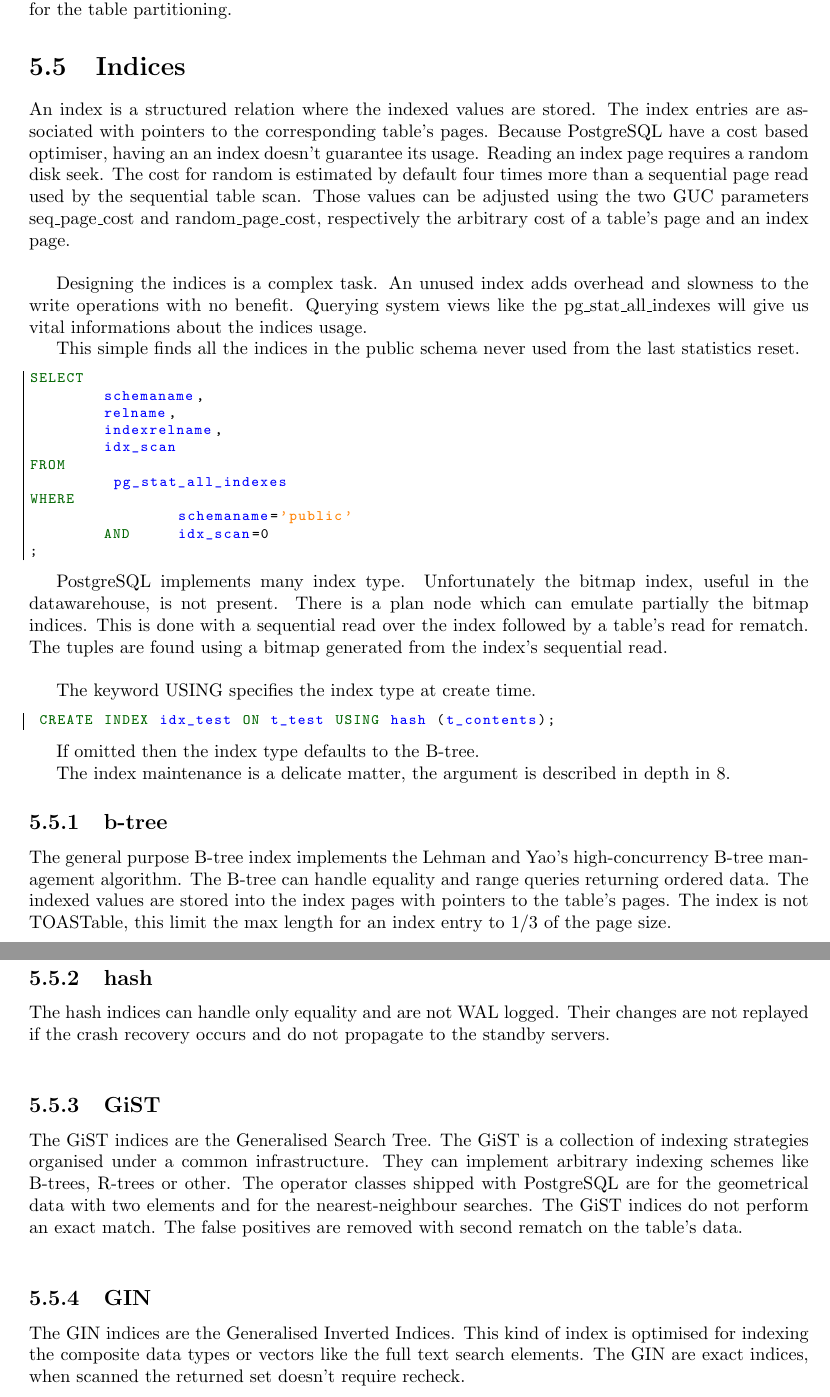
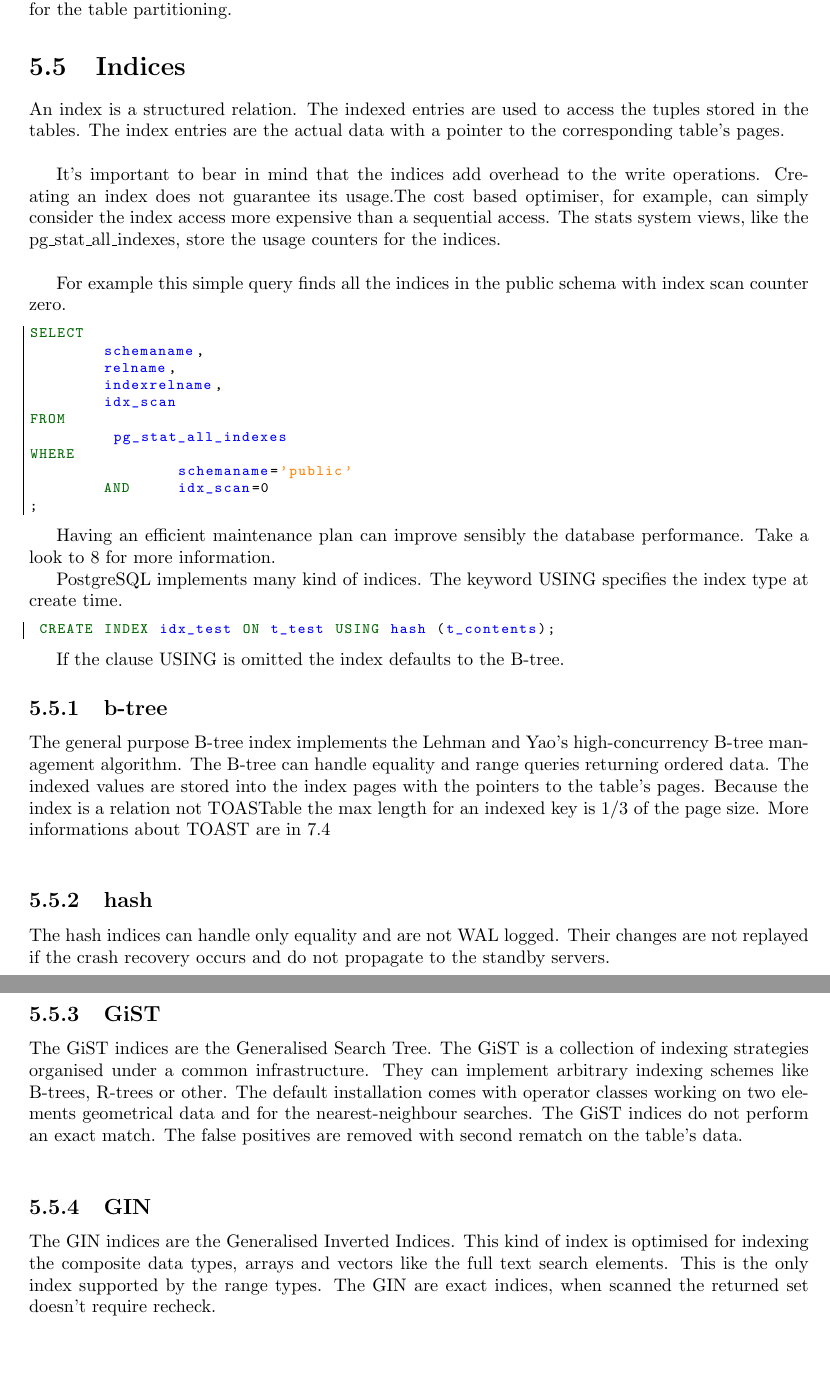
Before and after one commit to the4thdoctor/pgdba_books, a LaTeX book (pg_dba_01/postgresql_dba_01.tex, which reads pg_dba_01/chapters/Logical_layout.tex): two parts of pages 39 and 40 of 117, joined at a grey line, cut so that both start at the same text, the shorter picture padded with empty space. Compiled offline with pdfLaTeX.

Commit message:
reviewed the indices

```diff
--- a/pg_dba_01/chapters/Logical_layout.tex
+++ b/pg_dba_01/chapters/Logical_layout.tex
@@ -315,20 +315,15 @@ inheritance, combined with the constraint exclusion and the triggers/rules, is a
 for the table partitioning.
 
 \section{Indices}
-An index is a structured relation where the indexed values are stored. The index entries are
-associated with pointers to the corresponding table's pages. Because PostgreSQL have a cost based
-optimiser, having an an index doesn't guarantee its usage. Reading an index page requires a random
-disk seek. The cost for random is estimated by default four times more than a sequential page read
-used by the sequential table scan. Those values can be adjusted using the two GUC parameters
-seq\_page\_cost and random\_page\_cost, respectively the arbitrary cost of a table's page and an
-index page. \newline
+An index is a structured relation. The indexed entries are used to access the tuples stored in the
+tables. The index entries are the actual data with a pointer to the corresponding table's pages.\newline
 
-Designing the indices is a complex task. An unused index adds overhead and slowness to the write
-operations with no benefit. Querying system views like the pg\_stat\_all\_indexes will give us
-vital informations about the indices usage.
+It's important to bear in mind that the indices add overhead to the write operations. Creating an index
+does not guarantee its usage.The cost based optimiser, for example, can simply consider the index access
+more expensive than a sequential access. The stats system views, like the pg\_stat\_all\_indexes,
+store the usage counters for the indices.\newline
 
-This simple finds all the indices in the public schema never used from the last statistics
-reset.
+For example this simple query finds all the indices in the public schema with index scan counter zero.
 
 \begin{lstlisting}[style=pgsql]
 SELECT
@@ -345,30 +340,23 @@ WHERE
 
 \end{lstlisting}
 
+Having an efficient maintenance plan can improve sensibly the database performance. Take a look to
+\ref{cha:MAINTENANCE} for more information.
 
-PostgreSQL implements many index type. Unfortunately the bitmap index, useful in the datawarehouse,
-is not present. There is a plan node which can emulate partially the bitmap indices. This is
-done with a sequential read over the index followed by a table's read for rematch. The tuples
-are found using a bitmap generated from the index's sequential read.\newline
+PostgreSQL implements many kind of indices. The keyword USING specifies the index type at create time.
 
-
-The keyword USING specifies the index type at create time.
 \begin{lstlisting}[style=pgsql]
  CREATE INDEX idx_test ON t_test USING hash (t_contents);
 \end{lstlisting}
 
-If omitted then the index type defaults to the B-tree.
-
-The index maintenance is a delicate matter, the argument is described in depth
-in \ref{cha:MAINTENANCE}.
-
+If the clause USING is omitted the index defaults to the B-tree.
 
 \subsection{b-tree}
 The general purpose B-tree\index{index,b-tree} index implements the Lehman and Yao's
 high-concurrency B-tree management algorithm. The B-tree can handle equality and range queries
-returning ordered data. The indexed values are stored into the index pages with pointers to the
-table's pages. The index is not TOASTable, this limit the max length for an index entry to 1/3 of
-the page size. \newline
+returning ordered data. The indexed values are stored into the index pages with the pointers to the
+table's pages. Because the index is a relation not TOASTable the max length for an indexed key is 1/3
+of the page size. More informations about TOAST are in \ref{sec:TOAST} \newline
 
 \subsection{hash}
 The hash indices\index{index,hash} can handle only equality and are not WAL logged. Their changes
@@ -377,17 +365,15 @@ are not replayed if the crash recovery occurs and do not propagate to the standb
 \subsection{GiST}
 The GiST indices\index{index,GiST} are the Generalised Search Tree. The GiST is a collection of
 indexing strategies organised under a common infrastructure. They can implement arbitrary indexing
-schemes like B-trees, R-trees  or other. The operator classes shipped with PostgreSQL are for the
-geometrical data with two elements and for the nearest-neighbour searches. The GiST indices do not
-perform an exact match. The false positives are removed with second rematch on the
-table's data.\newline
+schemes like B-trees, R-trees  or other. The default installation comes with operator classes working on
+two elements geometrical data and for the nearest-neighbour searches. The GiST indices do not perform an
+exact match. The false positives are removed with second rematch on the table's data.\newline
 
 \subsection{GIN}
 The GIN indices \index{index,GIN} are the Generalised Inverted Indices. This kind of index
-is optimised for indexing the composite data types or vectors like the full text search elements.
-The GIN are exact indices, when scanned the returned set doesn't require recheck.
-
-
+is optimised for indexing the composite data types, arrays and vectors like the full text search
+elements. This is the only index supported by the range types. The GIN are exact indices, when scanned
+the returned set doesn't require recheck.
 
 \section{Views}
 \index{views}
```
